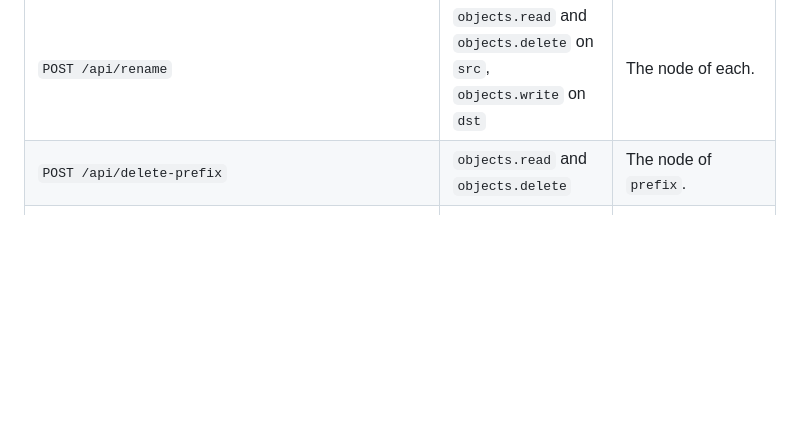
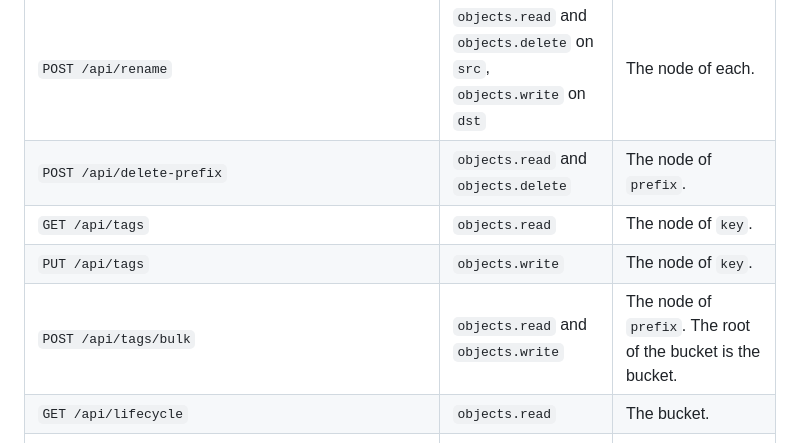
Before and after one commit to SCcagg5/S3-Browser, a Markdown page: docs/ACCESS.md, the part around the change. GitHub-like rendering; blank space fills up the shorter version.

```diff
--- a/docs/ACCESS.md
+++ b/docs/ACCESS.md
@@ -205,6 +205,10 @@ top-level folder, else the bucket.
 | `POST /api/copy` | `objects.read` on `src`, `objects.write` on `dst` | The node of each. |
 | `POST /api/rename` | `objects.read` and `objects.delete` on `src`, `objects.write` on `dst` | The node of each. |
 | `POST /api/delete-prefix` | `objects.read` and `objects.delete` | The node of `prefix`. |
+| `GET /api/tags` | `objects.read` | The node of `key`. |
+| `PUT /api/tags` | `objects.write` | The node of `key`. |
+| `POST /api/tags/bulk` | `objects.read` and `objects.write` | The node of `prefix`. The root of the bucket is the bucket. |
+| `GET /api/lifecycle` | `objects.read` | The bucket. |
 | `POST /api/archive-extract` | `objects.read` on the archive; `objects.write` and `objects.read` on the target folder | The target folder of the target bucket. An empty target is the bucket. |
 | `POST /api/uploads` and each request with an upload resume token | `objects.write` | The node of the key of the upload. |
 | `GET /api/jobs/<id>`, `POST /api/jobs/<id>/<pause\|resume\|cancel>` | The actions of the request that made the job | The resources of that request. |
```
Also changed, not shown: CHANGELOG.md (+9 -0 lines), docs/ARCHITECTURE.md (+14 -0 lines).
